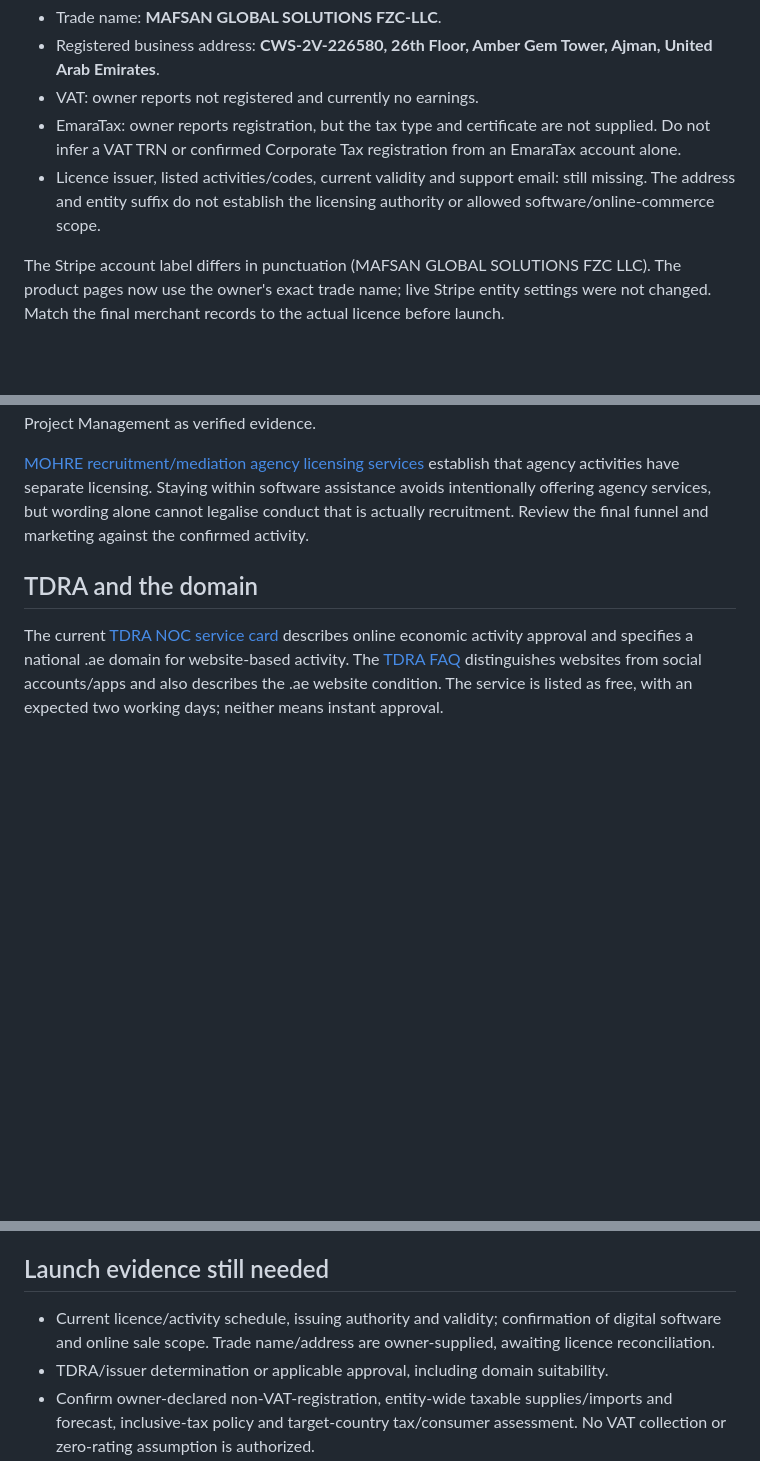
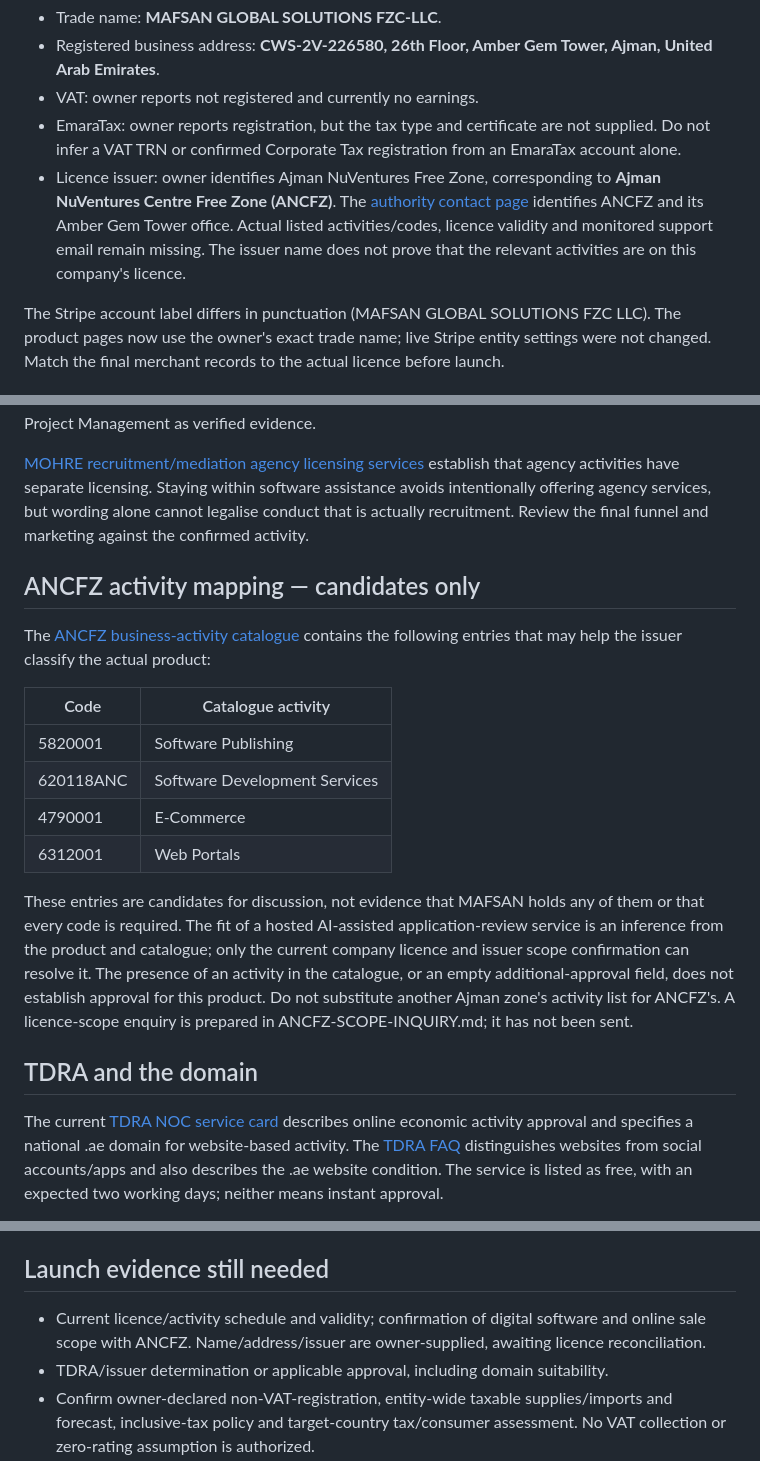
Before and after one commit to revealmas/10Kdollarstartup, a Markdown page: docs/UAE-LAUNCH-REVIEW.md, 3 parts joined by grey strips. GitHub-like rendering; blank space fills up the shorter version.

Commit message:
Record ANCFZ issuer and prepare licence scope review

```diff
--- a/docs/UAE-LAUNCH-REVIEW.md
+++ b/docs/UAE-LAUNCH-REVIEW.md
@@ -6,7 +6,7 @@ This is an evidence review, not confirmation that MAFSAN's licence permits Apply
 - Registered business address: **CWS-2V-226580, 26th Floor, Amber Gem Tower, Ajman, United Arab Emirates**.
 - VAT: owner reports not registered and currently no earnings.
 - EmaraTax: owner reports registration, but the tax type and certificate are not supplied. Do not infer a VAT TRN or confirmed Corporate Tax registration from an EmaraTax account alone.
-- Licence issuer, listed activities/codes, current validity and support email: still missing. The address and entity suffix do not establish the licensing authority or allowed software/online-commerce scope.
+- Licence issuer: owner identifies Ajman NuVentures Free Zone, corresponding to **Ajman NuVentures Centre Free Zone (ANCFZ)**. The [authority contact page](https://ancfz.ae/contact-us/) identifies ANCFZ and its Amber Gem Tower office. Actual listed activities/codes, licence validity and monitored support email remain missing. The issuer name does not prove that the relevant activities are on this company's licence.
 
 The Stripe account label differs in punctuation (MAFSAN GLOBAL SOLUTIONS FZC LLC). The product pages now use the owner's exact trade name; live Stripe entity settings were not changed. Match the final merchant records to the actual licence before launch.
 
@@ -17,6 +17,19 @@ Product positioning: optional digital CV/application assistance software. Users
 The [UAE government eCommerce guidance](https://u.ae/en/information-and-services/business/ecommerce/) requires the appropriate licence. Its mainland guidance says online product/service sales need eCommerce activity; free-zone permissions depend on the issuer and may need further arrangements for direct mainland sales. MAFSAN being a UAE company or having a Stripe account does not establish software/eCommerce permission. Obtain its current licence and activity schedule, confirm the software/SaaS and digital-commerce activity with the actual issuer, and check whether amendments are needed. Do not treat a prior chat's claim about Project Management as verified evidence.
 
 [MOHRE recruitment/mediation agency licensing services](https://taqyeem.mohre.gov.ae/en/services/renewal-of-recruitmenttemporary-employment-and-mediation-agency-license-2022) establish that agency activities have separate licensing. Staying within software assistance avoids intentionally offering agency services, but wording alone cannot legalise conduct that is actually recruitment. Review the final funnel and marketing against the confirmed activity.
+
+## ANCFZ activity mapping — candidates only
+
+The [ANCFZ business-activity catalogue](https://ancfz.ae/business-activities/) contains the following entries that may help the issuer classify the actual product:
+
+| Code | Catalogue activity |
+|---|---|
+| 5820001 | Software Publishing |
+| 620118ANC | Software Development Services |
+| 4790001 | E-Commerce |
+| 6312001 | Web Portals |
+
+These entries are candidates for discussion, not evidence that MAFSAN holds any of them or that every code is required. The fit of a hosted AI-assisted application-review service is an inference from the product and catalogue; only the current company licence and issuer scope confirmation can resolve it. The presence of an activity in the catalogue, or an empty additional-approval field, does not establish approval for this product. Do not substitute another Ajman zone's activity list for ANCFZ's. A licence-scope enquiry is prepared in ANCFZ-SCOPE-INQUIRY.md; it has not been sent.
 
 ## TDRA and the domain
 
@@ -48,7 +61,7 @@ Free local review is available without uploading text. AI stays disabled until t
 
 ## Launch evidence still needed
 
-- Current licence/activity schedule, issuing authority and validity; confirmation of digital software and online sale scope. Trade name/address are owner-supplied, awaiting licence reconciliation.
+- Current licence/activity schedule and validity; confirmation of digital software and online sale scope with ANCFZ. Name/address/issuer are owner-supplied, awaiting licence reconciliation.
 - TDRA/issuer determination or applicable approval, including domain suitability.
 - Confirm owner-declared non-VAT-registration, entity-wide taxable supplies/imports and forecast, inclusive-tax policy and target-country tax/consumer assessment. No VAT collection or zero-rating assumption is authorized.
 - Final Stripe product/website/support/descriptor review and actual paid fulfillment/refund/webhook tests. Restricted test key/webhook are encrypted on Hostinger; actual unpaid sandbox Checkout passed.
```
Also changed, not shown: docs/ANCFZ-SCOPE-INQUIRY.md (added, +21 -0 lines), docs/STATUS.md (+1 -1 lines).
